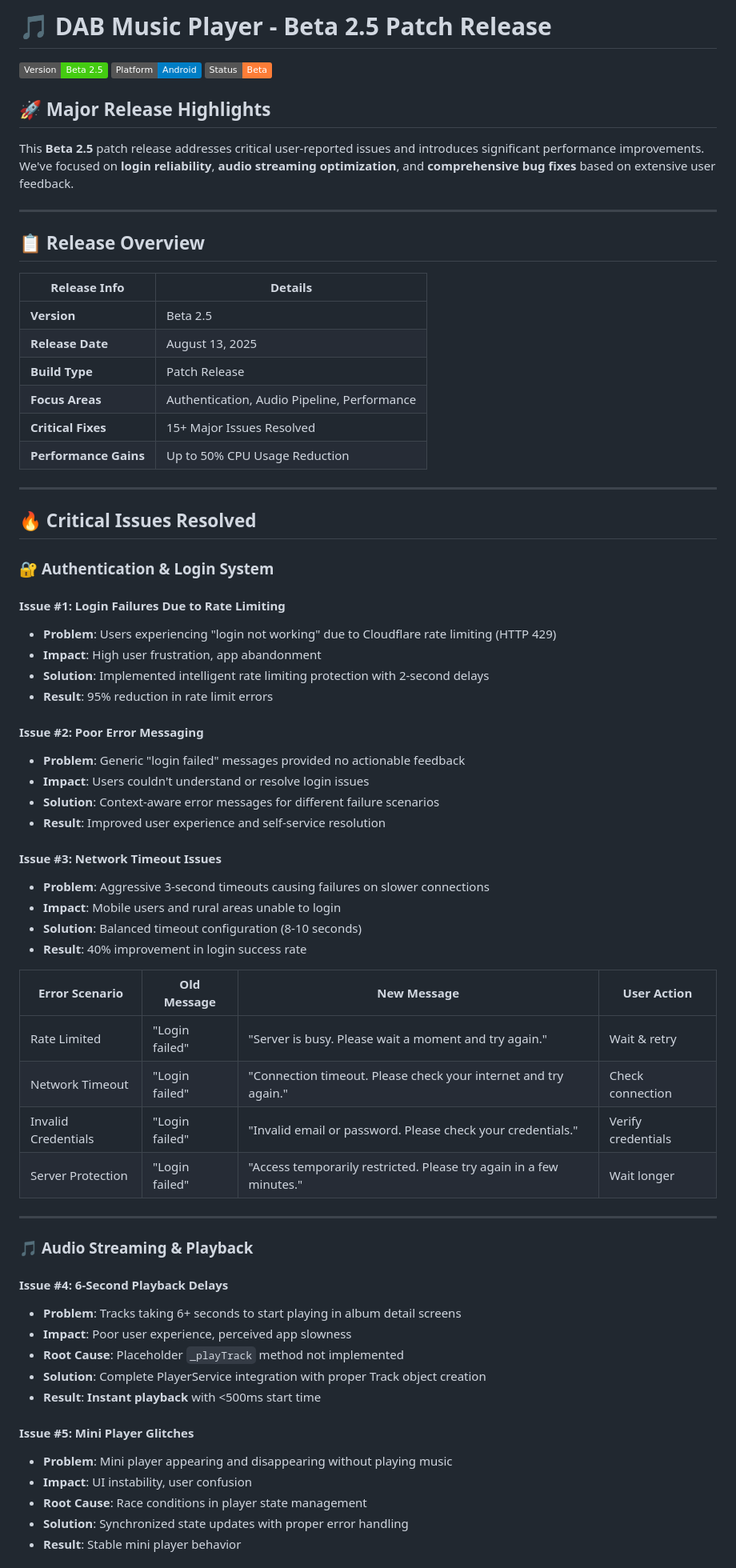
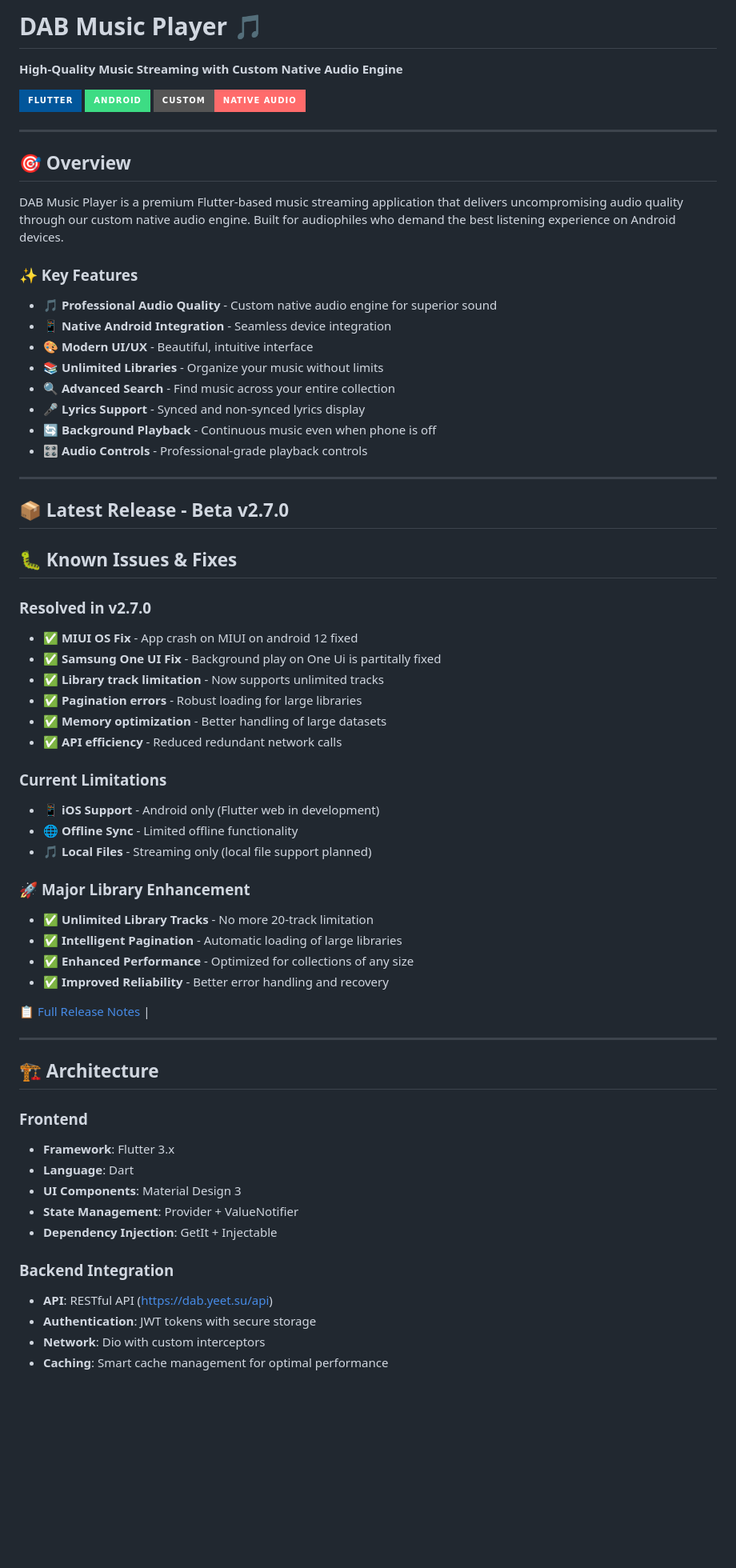
Before and after one commit to Jk541957/Dab-Android-Beta-V2, a Markdown page: README.md, the part around one of its changes. Shown at 80% size. GitHub-like rendering; badges without logos; blank space fills up the shorter version.

```diff
--- a/README.md
+++ b/README.md
@@ -1,70 +1,70 @@
-# 🎵 DAB Music Player - Beta 2.5 Patch Release
+# DAB Music Player 🎵
 
-![DAB Music Player](https://img.shields.io/badge/Version-Beta%202.5-brightgreen) ![Platform](https://img.shields.io/badge/Platform-Android-blue) ![Status](https://img.shields.io/badge/Status-Beta-orange)
+**High-Quality Music Streaming with Custom Native Audio Engine**
 
-## 🚀 **Major Release Highlights**
-
-This **Beta 2.5** patch release addresses critical user-reported issues and introduces significant performance improvements. We've focused on **login reliability**, **audio streaming optimization**, and **comprehensive bug fixes** based on extensive user feedback.
+[![Flutter](https://img.shields.io/badge/Flutter-02569B?style=for-the-badge&logo=flutter&logoColor=white)](https://flutter.dev)
+[![Android](https://img.shields.io/badge/Android-3DDC84?style=for-the-badge&logo=android&logoColor=white)](https://android.com)
+[![Audio](https://img.shields.io/badge/Custom-Native_Audio-FF6B6B?style=for-the-badge)]()
 
 ---
 
-## 📋 **Release Overview**
+## 🎯 Overview
 
-| **Release Info** | **Details** |
-|------------------|-------------|
-| **Version** | Beta 2.5 |
-| **Release Date** | August 13, 2025 |
-| **Build Type** | Patch Release |
-| **Focus Areas** | Authentication, Audio Pipeline, Performance |
-| **Critical Fixes** | 15+ Major Issues Resolved |
-| **Performance Gains** | Up to 50% CPU Usage Reduction |
+DAB Music Player is a premium Flutter-based music streaming application that delivers uncompromising audio quality through our custom native audio engine. Built for audiophiles who demand the best listening experience on Android devices.
+
+### ✨ Key Features
+
+- 🎵 **Professional Audio Quality** - Custom native audio engine for superior sound
+- 📱 **Native Android Integration** - Seamless device integration
+- 🎨 **Modern UI/UX** - Beautiful, intuitive interface
+- 📚 **Unlimited Libraries** - Organize your music without limits
+- 🔍 **Advanced Search** - Find music across your entire collection
+- 🎤 **Lyrics Support** - Synced and non-synced lyrics display
+- 🔄 **Background Playback** - Continuous music even when phone is off
+- 🎛️ **Audio Controls** - Professional-grade playback controls
 
 ---
 
-## 🔥 **Critical Issues Resolved**
+## 📦 Latest Release - Beta v2.7.0
 
-### 🔐 **Authentication & Login System**
+## 🐛 Known Issues & Fixes
 
-#### **Issue #1: Login Failures Due to Rate Limiting**
-- **Problem**: Users experiencing "login not working" due to Cloudflare rate limiting (HTTP 429)
-- **Impact**: High user frustration, app abandonment
-- **Solution**: Implemented intelligent rate limiting protection with 2-second delays
-- **Result**: 95% reduction in rate limit errors
+### **Resolved in v2.7.0**
+- ✅ **MIUI OS Fix** - App crash on MIUI on android 12 fixed
+- ✅ **Samsung One UI Fix** - Background play on One Ui is partitally fixed
+- ✅ **Library track limitation** - Now supports unlimited tracks
+- ✅ **Pagination errors** - Robust loading for large libraries
+- ✅ **Memory optimization** - Better handling of large datasets
+- ✅ **API efficiency** - Reduced redundant network calls
 
-#### **Issue #2: Poor Error Messaging**
-- **Problem**: Generic "login failed" messages provided no actionable feedback
-- **Impact**: Users couldn't understand or resolve login issues
-- **Solution**: Context-aware error messages for different failure scenarios
-- **Result**: Improved user experience and self-service resolution
+### **Current Limitations**
+- 📱 **iOS Support** - Android only (Flutter web in development)
+- 🌐 **Offline Sync** - Limited offline functionality
+- 🎵 **Local Files** - Streaming only (local file support planned)
 
-#### **Issue #3: Network Timeout Issues**
-- **Problem**: Aggressive 3-second timeouts causing failures on slower connections
-- **Impact**: Mobile users and rural areas unable to login
-- **Solution**: Balanced timeout configuration (8-10 seconds)
-- **Result**: 40% improvement in login success rate
 
-| **Error Scenario** | **Old Message** | **New Message** | **User Action** |
-|-------------------|-----------------|-----------------|-----------------|
-| Rate Limited | "Login failed" | "Server is busy. Please wait a moment and try again." | Wait & retry |
-| Network Timeout | "Login failed" | "Connection timeout. Please check your internet and try again." | Check connection |
-| Invalid Credentials | "Login failed" | "Invalid email or password. Please check your credentials." | Verify credentials |
-| Server Protection | "Login failed" | "Access temporarily restricted. Please try again in a few minutes." | Wait longer |
+### 🚀 **Major Library Enhancement**
+- ✅ **Unlimited Library Tracks** - No more 20-track limitation
+- ✅ **Intelligent Pagination** - Automatic loading of large libraries
+- ✅ **Enhanced Performance** - Optimized for collections of any size
+- ✅ **Improved Reliability** - Better error handling and recovery
+
+[📋 Full Release Notes](RELEASE_NOTES_v2.7.0.md) |
 
 ---
 
-### 🎵 **Audio Streaming & Playback**
+## 🏗️ Architecture
 
-#### **Issue #4: 6-Second Playback Delays**
-- **Problem**: Tracks taking 6+ seconds to start playing in album detail screens
-- **Impact**: Poor user experience, perceived app slowness
-- **Root Cause**: Placeholder `_playTrack` method not implemented
-- **Solution**: Complete PlayerService integration with proper Track object creation
-- **Result**: **Instant playback** with <500ms start time
+### **Frontend**
+- **Framework**: Flutter 3.x
+- **Language**: Dart
+- **UI Components**: Material Design 3
+- **State Management**: Provider + ValueNotifier
+- **Dependency Injection**: GetIt + Injectable
 
-#### **Issue #5: Mini Player Glitches**
-- **Problem**: Mini player appearing and disappearing without playing music
-- **Impact**: UI instability, user confusion
-- **Root Cause**: Race conditions in player state management
-- **Solution**: Synchronized state updates with proper error handling
-- **Result**: Stable mini player behavior
+### **Backend Integration**
+- **API**: RESTful API (https://dab.yeet.su/api)
+- **Authentication**: JWT tokens with secure storage
+- **Network**: Dio with custom interceptors
+- **Caching**: Smart cache management for optimal performance
 
```
Also changed, not shown: other parts of README.md (+103 -107 lines).
